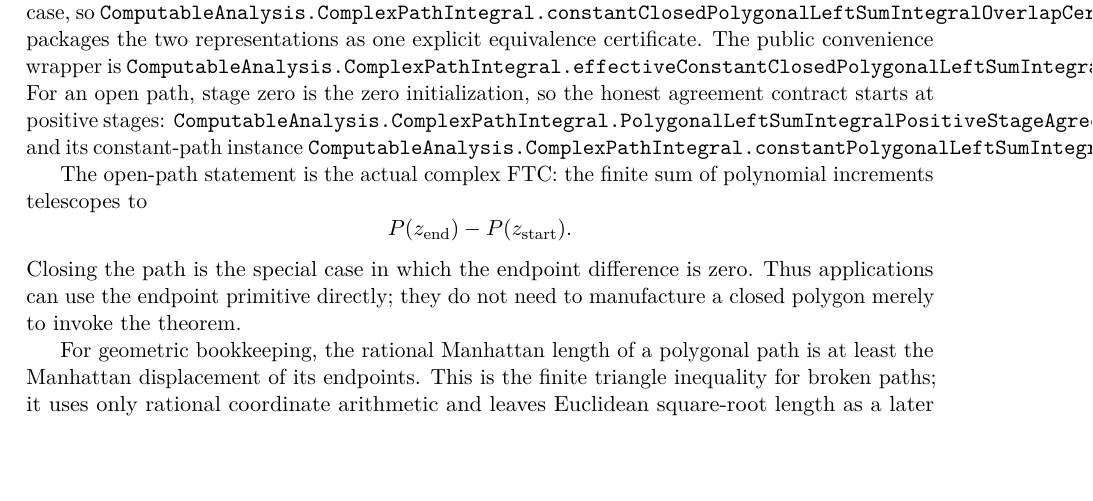
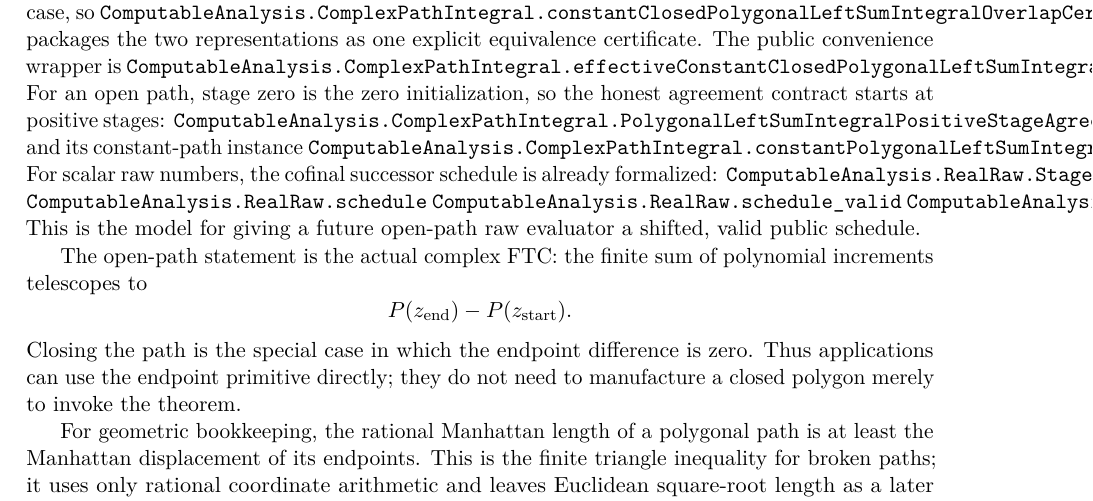
Before and after one commit to liuyao12/computable-analysis, a LaTeX thesis (blueprint/src/web.tex, which reads blueprint/src/03-integrals.tex): part of page 65 of 126, cut so that both start at the same text, the shorter picture padded with empty space. Compiled offline with pdfLaTeX.

Commit message:
Document cofinal raw stage schedules

```diff
--- a/blueprint/src/03-integrals.tex
+++ b/blueprint/src/03-integrals.tex
@@ -2111,6 +2111,13 @@ agreement contract starts at positive stages:
 \lean{ComputableAnalysis.ComplexPathIntegral.PolygonalLeftSumIntegralPositiveStageAgreement}
 and its constant-path instance
 \lean{ComputableAnalysis.ComplexPathIntegral.constantPolygonalLeftSumIntegralPositiveStageAgreement}.
+For scalar raw numbers, the cofinal successor schedule is already formalized:
+\lean{ComputableAnalysis.RealRaw.StageSchedule.id}
+\lean{ComputableAnalysis.RealRaw.schedule}
+\lean{ComputableAnalysis.RealRaw.schedule_valid}
+\lean{ComputableAnalysis.RealRaw.schedule_equiv}
+This is the model for giving a future open-path raw evaluator a shifted,
+valid public schedule.
 
 The open-path statement is the actual complex FTC: the finite sum of
 polynomial increments telescopes to
```
Also changed, not shown: 1 other file.
